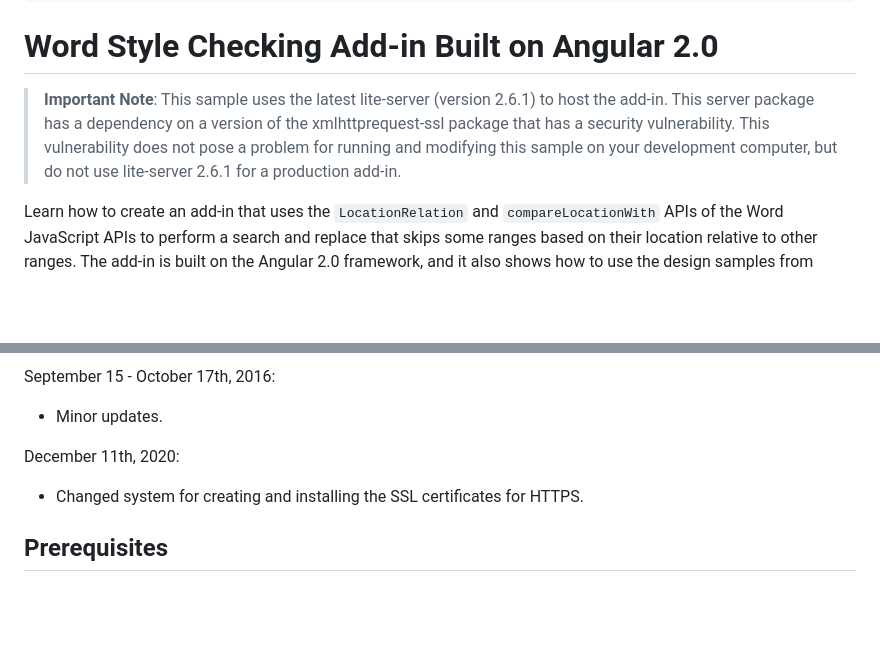
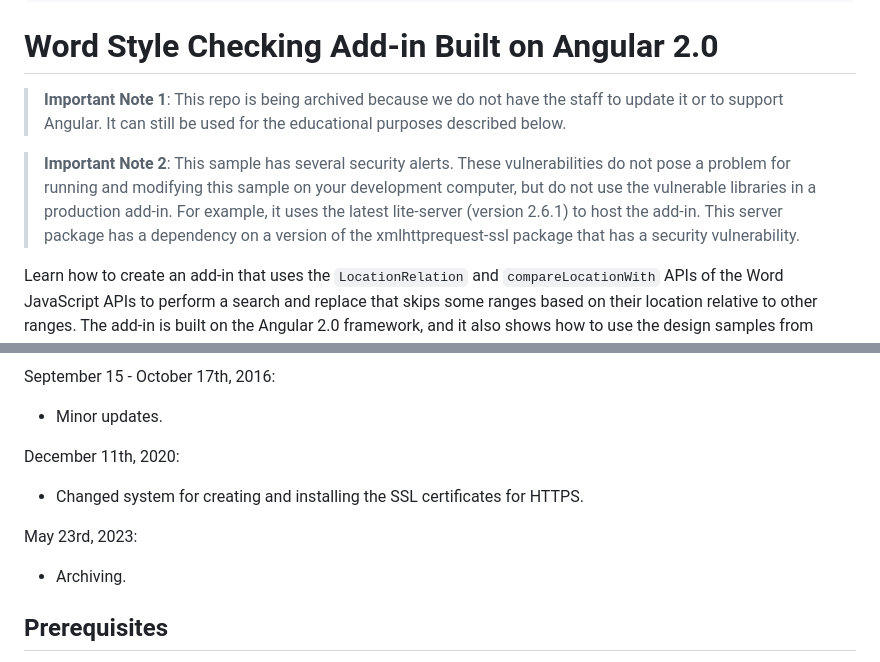
Before and after one commit to OfficeDev/Word-Add-in-Angular2-StyleChecker, a Markdown page: README.md, 2 parts joined by grey strips. GitHub-like rendering; blank space fills up the shorter version.

Commit message:
Update README for archiving

```diff
--- a/README.md
+++ b/README.md
@@ -14,7 +14,9 @@ description: "Learn how to create an add-in that uses the `LocationRelation` and
 ---
 # Word Style Checking Add-in Built on Angular 2.0
 
-> **Important Note**: This sample uses the latest lite-server (version 2.6.1) to host the add-in. This server package has a dependency on a version of the xmlhttprequest-ssl package that has a security vulnerability. This vulnerability does not pose a problem for running and modifying this sample on your development computer, but do not use lite-server 2.6.1 for a production add-in.
+> **Important Note 1**: This repo is being archived because we do not have the staff to update it or to support Angular. It can still be used for the educational purposes described below.
+
+> **Important Note 2**: This sample has several security alerts. These vulnerabilities do not pose a problem for running and modifying this sample on your development computer, but do not use the vulnerable libraries in a production add-in. For example, it uses the latest lite-server (version 2.6.1) to host the add-in. This server package has a dependency on a version of the xmlhttprequest-ssl package that has a security vulnerability.
 
 Learn how to create an add-in that uses the `LocationRelation` and `compareLocationWith` APIs of the Word JavaScript APIs to perform a search and replace that skips some ranges based on their location relative to other ranges. The add-in is built on the Angular 2.0 framework, and it also shows how to use the design samples from [Office Add-in UX Design Patterns Code](https://github.com/OfficeDev/Office-Add-in-UX-Design-Patterns-Code).
 
@@ -44,6 +46,10 @@ September 15 - October 17th, 2016:
 December 11th, 2020:
 
 * Changed system for creating and installing the SSL certificates for HTTPS.
+
+May 23rd, 2023:
+
+* Archiving.
 
 ## Prerequisites
 
```
